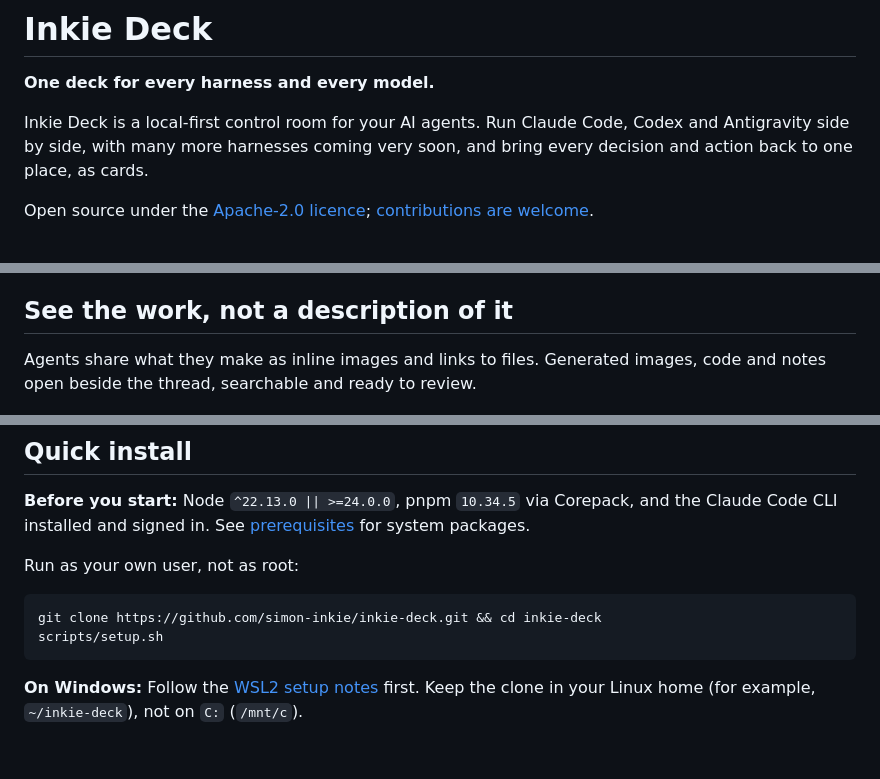
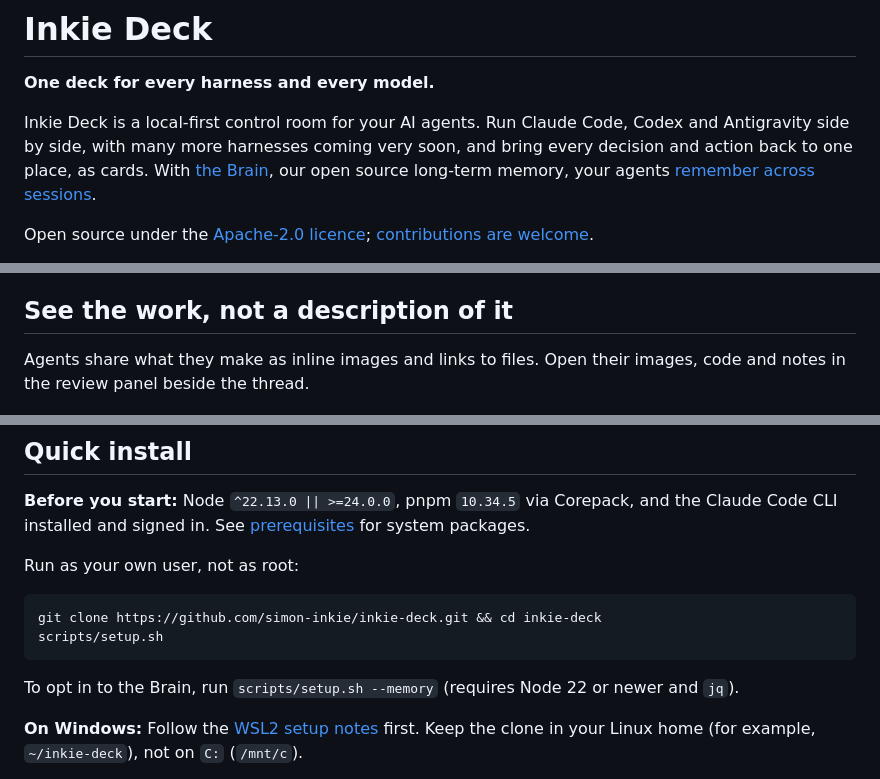
Before and after one commit to simon-inkie/inkie-deck, a Markdown page: README.md, 3 parts joined by grey strips. Drawn GitHub-style; blank space fills up the shorter version.

````diff
--- a/README.md
+++ b/README.md
@@ -5,6 +5,8 @@
 Inkie Deck is a local-first control room for your AI agents. Run Claude Code,
 Codex and Antigravity side by side, with many more harnesses coming very soon,
 and bring every decision and action back to one place, as cards.
+With [the Brain](https://github.com/simon-inkie/inkie-the-brain), our open source
+long-term memory, your agents [remember across sessions](#give-your-agents-a-memory-that-lasts).
 
 Open source under the [Apache-2.0 licence](LICENSE); [contributions are welcome](CONTRIBUTING.md).
 
@@ -51,8 +57,8 @@ plugging in any agent that speaks ACP.
 
 ## See the work, not a description of it
 
-Agents share what they make as inline images and links to files. Generated
-images, code and notes open beside the thread, searchable and ready to review.
+Agents share what they make as inline images and links to files. Open their
+images, code and notes in the review panel beside the thread.
 
 ![A second agent's thread with a launch carousel slide shown inline and links to the kit label and a config file](docs/images/agent-thread-tech.png)
 
@@ -142,6 +145,8 @@ Run as your own user, not as root:
 git clone https://github.com/simon-inkie/inkie-deck.git && cd inkie-deck
 scripts/setup.sh
 ```
+
+To opt in to the Brain, run `scripts/setup.sh --memory` (requires Node 22 or newer and `jq`).
 
 **On Windows:** Follow the [WSL2 setup notes](INSTALL.md#windows-via-wsl) first.
 Keep the clone in your Linux home (for example, `~/inkie-deck`), not on `C:` (`/mnt/c`).
````
Also changed, not shown: other parts of README.md (+8 -7 lines), .specs/234-readme-fixes/SPEC.md (added, +32 -0 lines), docs/images/code-preview.png (deleted), docs/images/decision-card.png (added).
